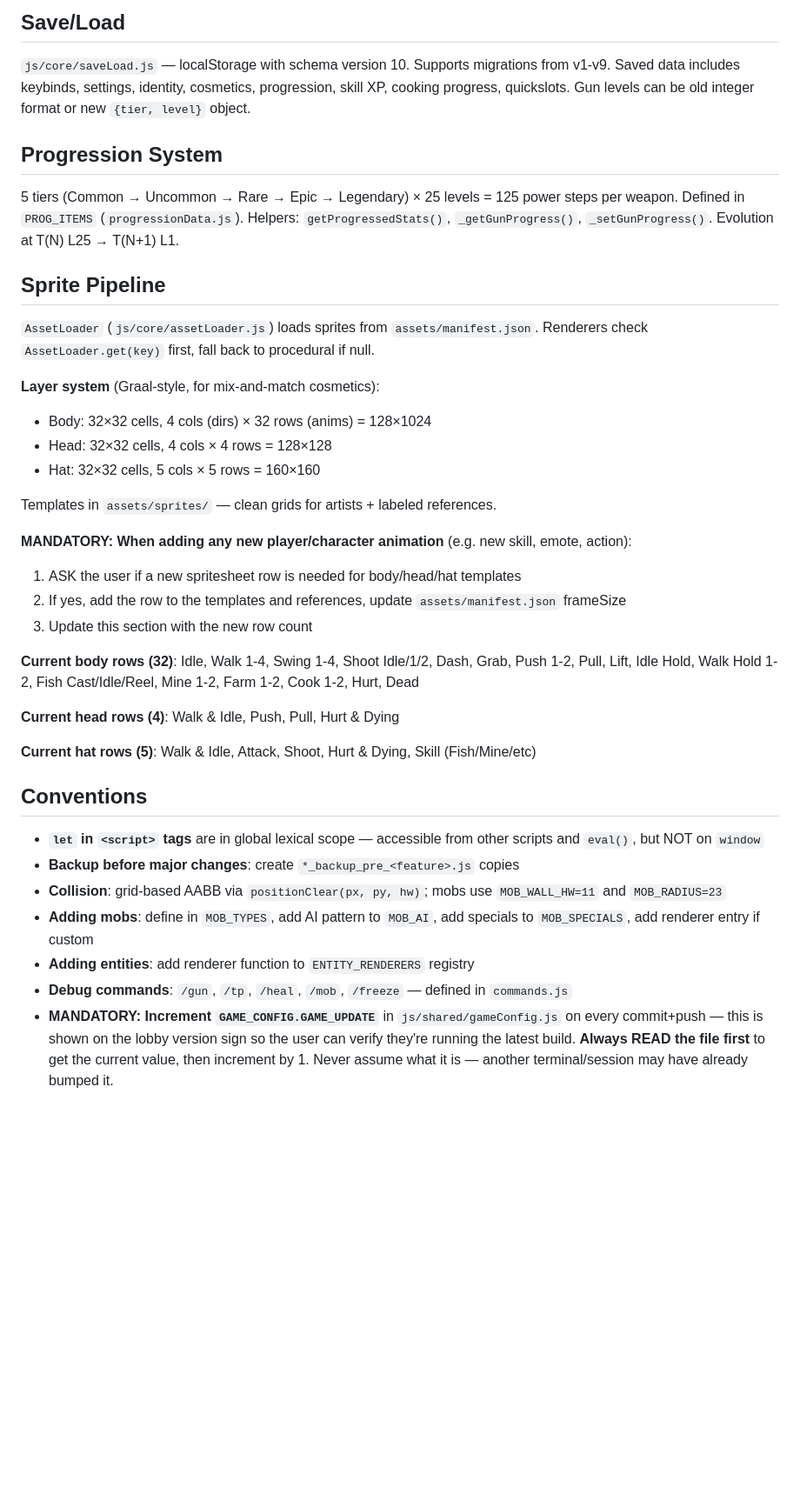
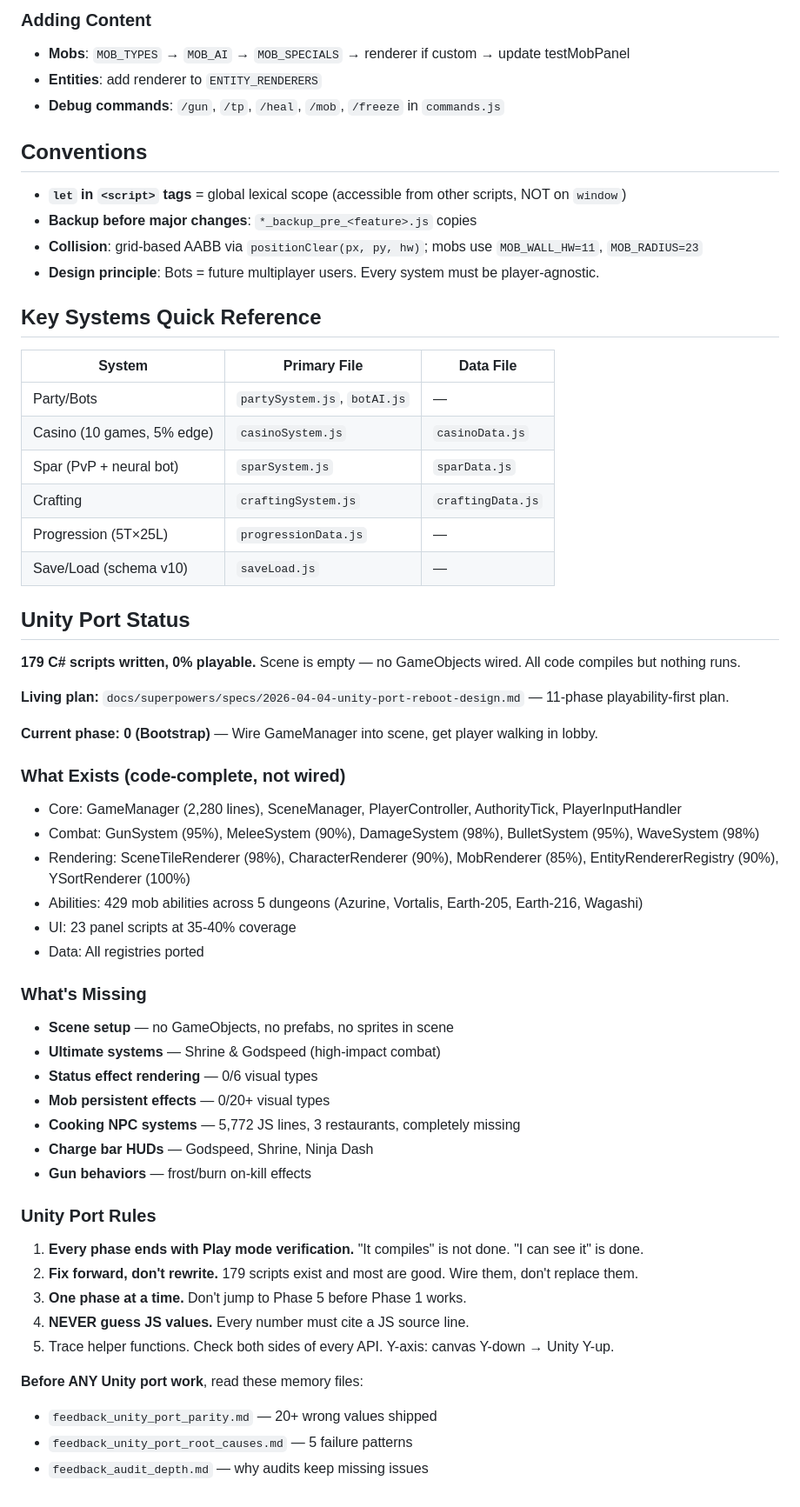
Before and after one commit to 2dteahonline/Teah-Online, a Markdown page: CLAUDE.md, the part around one of its changes. Shown at 87% size. GitHub-like rendering; blank space fills up the shorter version.

```diff
--- a/CLAUDE.md
+++ b/CLAUDE.md
@@ -86,40 +103,60 @@ When modifying The Skeld map in `js/shared/levelData.js`:
 
-## Save/Load
-
-`js/core/saveLoad.js` — localStorage with schema version 10. Supports migrations from v1-v9. Saved data includes keybinds, settings, identity, cosmetics, progression, skill XP, cooking progress, quickslots. Gun levels can be old integer format or new `{tier, level}` object.
-
-## Progression System
-
-5 tiers (Common → Uncommon → Rare → Epic → Legendary) × 25 levels = 125 power steps per weapon. Defined in `PROG_ITEMS` (`progressionData.js`). Helpers: `getProgressedStats()`, `_getGunProgress()`, `_setGunProgress()`. Evolution at T(N) L25 → T(N+1) L1.
-
-## Sprite Pipeline
-
-`AssetLoader` (`js/core/assetLoader.js`) loads sprites from `assets/manifest.json`. Renderers check `AssetLoader.get(key)` first, fall back to procedural if null.
-
-**Layer system** (Graal-style, for mix-and-match cosmetics):
-- Body: 32×32 cells, 4 cols (dirs) × 32 rows (anims) = 128×1024
-- Head: 32×32 cells, 4 cols × 4 rows = 128×128
-- Hat: 32×32 cells, 5 cols × 5 rows = 160×160
-
-Templates in `assets/sprites/` — clean grids for artists + labeled references.
-
-**MANDATORY: When adding any new player/character animation** (e.g. new skill, emote, action):
-1. ASK the user if a new spritesheet row is needed for body/head/hat templates
-2. If yes, add the row to the templates and references, update `assets/manifest.json` frameSize
-3. Update this section with the new row count
-
-**Current body rows (32)**: Idle, Walk 1-4, Swing 1-4, Shoot Idle/1/2, Dash, Grab, Push 1-2, Pull, Lift, Idle Hold, Walk Hold 1-2, Fish Cast/Idle/Reel, Mine 1-2, Farm 1-2, Cook 1-2, Hurt, Dead
-
-**Current head rows (4)**: Walk & Idle, Push, Pull, Hurt & Dying
-
-**Current hat rows (5)**: Walk & Idle, Attack, Shoot, Hurt & Dying, Skill (Fish/Mine/etc)
+### Adding Content
+- **Mobs**: `MOB_TYPES` → `MOB_AI` → `MOB_SPECIALS` → renderer if custom → update testMobPanel
+- **Entities**: add renderer to `ENTITY_RENDERERS`
+- **Debug commands**: `/gun`, `/tp`, `/heal`, `/mob`, `/freeze` in `commands.js`
 
 ## Conventions
 
-- **`let` in `<script>` tags** are in global lexical scope — accessible from other scripts and `eval()`, but NOT on `window`
-- **Backup before major changes**: create `*_backup_pre_<feature>.js` copies
-- **Collision**: grid-based AABB via `positionClear(px, py, hw)`; mobs use `MOB_WALL_HW=11` and `MOB_RADIUS=23`
-- **Adding mobs**: define in `MOB_TYPES`, add AI pattern to `MOB_AI`, add specials to `MOB_SPECIALS`, add renderer entry if custom
-- **Adding entities**: add renderer function to `ENTITY_RENDERERS` registry
-- **Debug commands**: `/gun`, `/tp`, `/heal`, `/mob`, `/freeze` — defined in `commands.js`
-- **MANDATORY: Increment `GAME_CONFIG.GAME_UPDATE`** in `js/shared/gameConfig.js` on every commit+push — this is shown on the lobby version sign so the user can verify they're running the latest build. **Always READ the file first** to get the current value, then increment by 1. Never assume what it is — another terminal/session may have already bumped it.
+- **`let` in `<script>` tags** = global lexical scope (accessible from other scripts, NOT on `window`)
+- **Backup before major changes**: `*_backup_pre_<feature>.js` copies
+- **Collision**: grid-based AABB via `positionClear(px, py, hw)`; mobs use `MOB_WALL_HW=11`, `MOB_RADIUS=23`
+- **Design principle**: Bots = future multiplayer users. Every system must be player-agnostic.
+
+## Key Systems Quick Reference
+
+| System | Primary File | Data File |
+|--------|-------------|-----------|
+| Party/Bots | `partySystem.js`, `botAI.js` | — |
+| Casino (10 games, 5% edge) | `casinoSystem.js` | `casinoData.js` |
+| Spar (PvP + neural bot) | `sparSystem.js` | `sparData.js` |
+| Crafting | `craftingSystem.js` | `craftingData.js` |
+| Progression (5T×25L) | `progressionData.js` | — |
+| Save/Load (schema v10) | `saveLoad.js` | — |
+
+## Unity Port Status
+
+**179 C# scripts written, 0% playable.** Scene is empty — no GameObjects wired. All code compiles but nothing runs.
+
+**Living plan:** `docs/superpowers/specs/2026-04-04-unity-port-reboot-design.md` — 11-phase playability-first plan.
+
+**Current phase: 0 (Bootstrap)** — Wire GameManager into scene, get player walking in lobby.
+
+### What Exists (code-complete, not wired)
+- Core: GameManager (2,280 lines), SceneManager, PlayerController, AuthorityTick, PlayerInputHandler
+- Combat: GunSystem (95%), MeleeSystem (90%), DamageSystem (98%), BulletSystem (95%), WaveSystem (98%)
+- Rendering: SceneTileRenderer (98%), CharacterRenderer (90%), MobRenderer (85%), EntityRendererRegistry (90%), YSortRenderer (100%)
+- Abilities: 429 mob abilities across 5 dungeons (Azurine, Vortalis, Earth-205, Earth-216, Wagashi)
+- UI: 23 panel scripts at 35-40% coverage
+- Data: All registries ported
+
+### What's Missing
+- **Scene setup** — no GameObjects, no prefabs, no sprites in scene
+- **Ultimate systems** — Shrine & Godspeed (high-impact combat)
+- **Status effect rendering** — 0/6 visual types
+- **Mob persistent effects** — 0/20+ visual types
+- **Cooking NPC systems** — 5,772 JS lines, 3 restaurants, completely missing
+- **Charge bar HUDs** — Godspeed, Shrine, Ninja Dash
+- **Gun behaviors** — frost/burn on-kill effects
+
+### Unity Port Rules
+1. **Every phase ends with Play mode verification.** "It compiles" is not done. "I can see it" is done.
+2. **Fix forward, don't rewrite.** 179 scripts exist and most are good. Wire them, don't replace them.
+3. **One phase at a time.** Don't jump to Phase 5 before Phase 1 works.
+4. **NEVER guess JS values.** Every number must cite a JS source line.
+5. Trace helper functions. Check both sides of every API. Y-axis: canvas Y-down → Unity Y-up.
+
+**Before ANY Unity port work**, read these memory files:
+- `feedback_unity_port_parity.md` — 20+ wrong values shipped
+- `feedback_unity_port_root_causes.md` — 5 failure patterns
+- `feedback_audit_depth.md` — why audits keep missing issues
```
Also changed, not shown: other parts of CLAUDE.md (+69 -52 lines), 1 other file.
